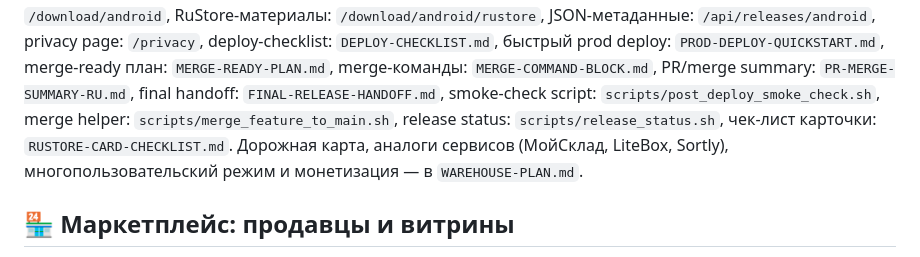
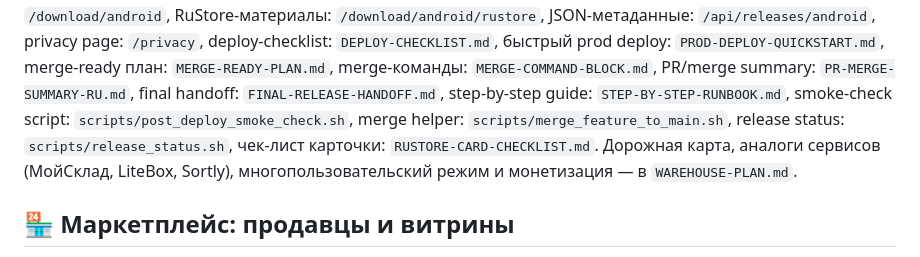
Before and after one commit to t9206921155-sys/Magazin_site_sklad_apk, a Markdown page: telegram-shop/README.md, the part around the change. Rendered like a GitHub page.

```diff
--- a/telegram-shop/README.md
+++ b/telegram-shop/README.md
@@ -235,8 +235,9 @@ JSON-метаданные: `/api/releases/android`, privacy page: `/privacy`,
 deploy-checklist: `DEPLOY-CHECKLIST.md`, быстрый prod deploy: `PROD-DEPLOY-QUICKSTART.md`,
 merge-ready план: `MERGE-READY-PLAN.md`, merge-команды: `MERGE-COMMAND-BLOCK.md`,
 PR/merge summary: `PR-MERGE-SUMMARY-RU.md`, final handoff: `FINAL-RELEASE-HANDOFF.md`,
-smoke-check script: `scripts/post_deploy_smoke_check.sh`, merge helper: `scripts/merge_feature_to_main.sh`,
-release status: `scripts/release_status.sh`, чек-лист карточки: `RUSTORE-CARD-CHECKLIST.md`.
+step-by-step guide: `STEP-BY-STEP-RUNBOOK.md`, smoke-check script: `scripts/post_deploy_smoke_check.sh`,
+merge helper: `scripts/merge_feature_to_main.sh`, release status: `scripts/release_status.sh`,
+чек-лист карточки: `RUSTORE-CARD-CHECKLIST.md`.
 Дорожная карта, аналоги сервисов (МойСклад, LiteBox, Sortly), многопользовательский
 режим и монетизация — в `WAREHOUSE-PLAN.md`.
 
```
Also changed, not shown: README.md (+1 -0 lines), telegram-shop/STEP-BY-STEP-RUNBOOK.md (added, +548 -0 lines).
